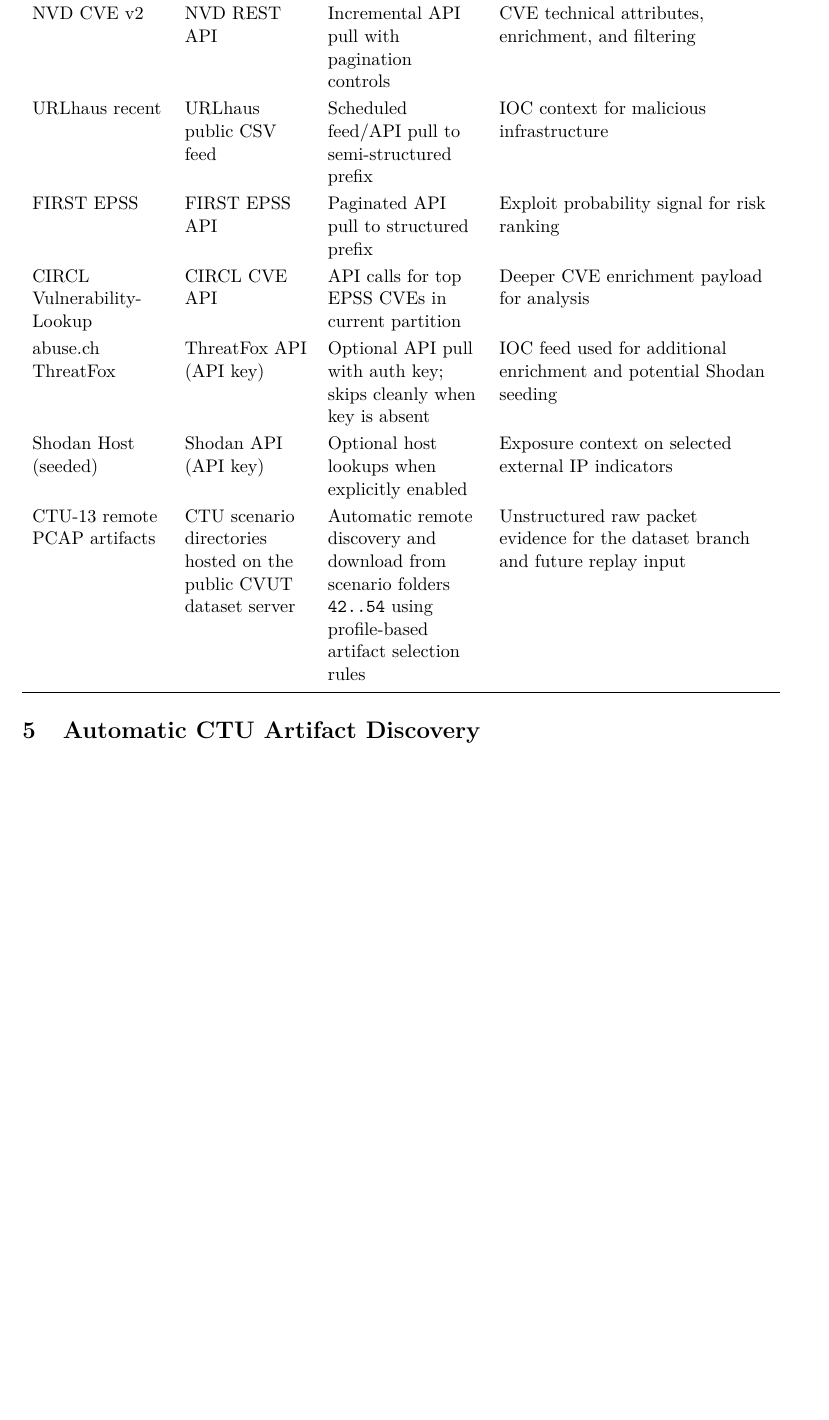
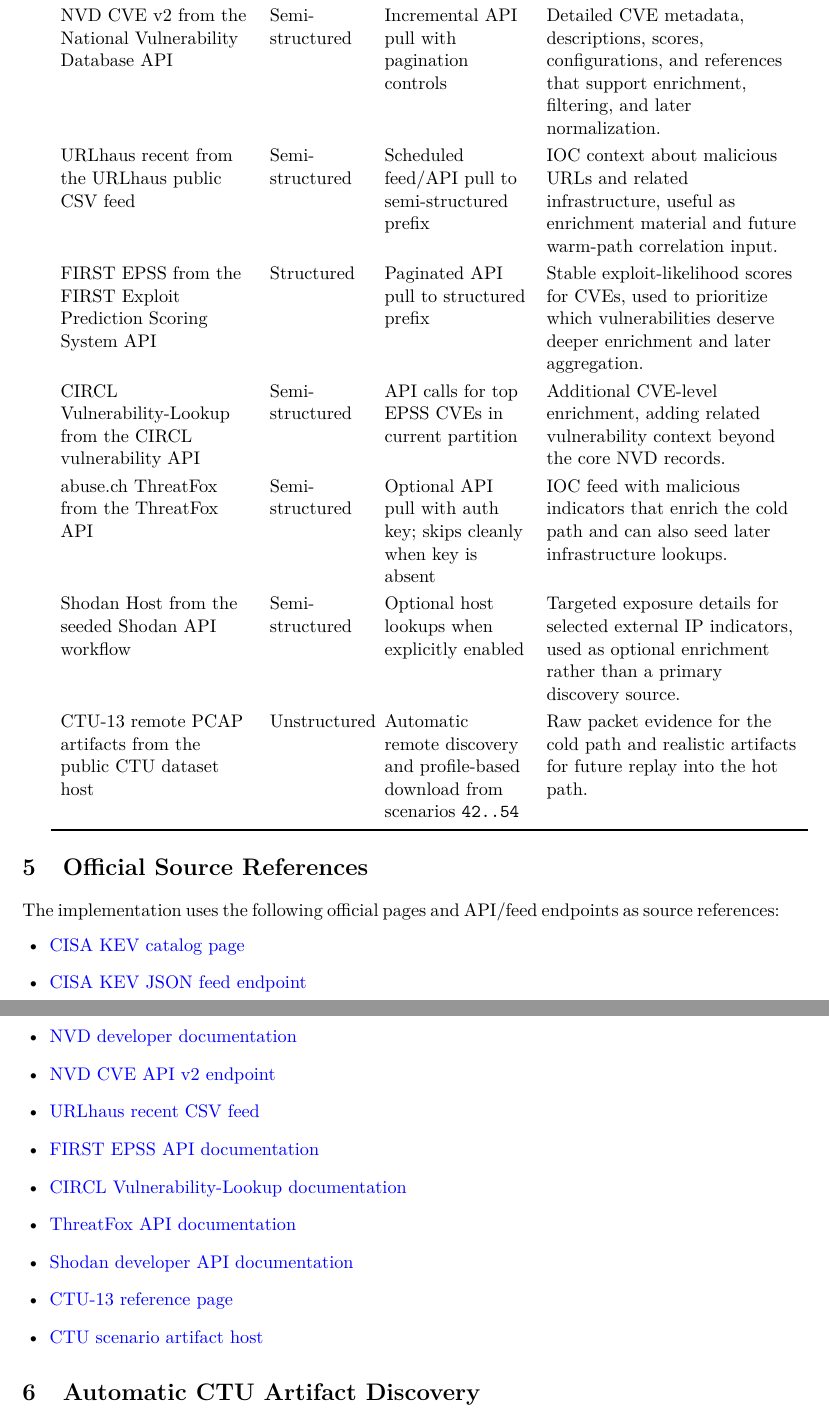
Before and after one commit to didicayu/BDM_P1_Cayuela_Masson, a LaTeX document (docs/p1_2_delivery/src/p1_2_delivery.tex): part of page 3 of 5 before the commit and two parts of pages 3 and 4 of 6 after it, the two joined at a grey line, cut so that both start at the same text, the shorter picture padded with empty space. Compiled offline with pdfLaTeX.

Commit message:
Update delivery documentation and enhance Airflow logging
- Revise the 'Data Sources' section in the delivery document for clarity and detail.
- Add official source references for data ingestion.
- Improve logging in Airflow for better tracking of DAG processing and execution.

```diff
--- a/docs/p1_2_delivery/src/p1_2_delivery.tex
+++ b/docs/p1_2_delivery/src/p1_2_delivery.tex
@@ -79,18 +83,34 @@
 \renewcommand{\arraystretch}{1.2}
-\begin{tabularx}{\textwidth}{>{\raggedright\arraybackslash}p{2.8cm} >{\raggedright\arraybackslash}p{2.6cm} >{\raggedright\arraybackslash}p{3.2cm} >{\raggedright\arraybackslash}X}
+\begin{tabularx}{\textwidth}{>{\raggedright\arraybackslash}p{4.0cm} >{\raggedright\arraybackslash}p{2.0cm} >{\raggedright\arraybackslash}p{3.0cm} >{\raggedright\arraybackslash}X}
 \toprule
-\textbf{Source} & \textbf{Where it comes from} & \textbf{How we ingest it} & \textbf{How it will be used} \\
+\textbf{Source and origin} & \textbf{Type} & \textbf{How we ingest it} & \textbf{What it provides} \\
 \midrule
-CISA KEV & CISA public feed (JSON/CSV) & Scheduled API pull to structured landing prefix & Vulnerability prioritization baseline (known exploited CVEs) \\
-NVD CVE v2 & NVD REST API & Incremental API pull with pagination controls & CVE technical attributes, enrichment, and filtering \\
-URLhaus recent & URLhaus public CSV feed & Scheduled feed/API pull to semi-structured prefix & IOC context for malicious infrastructure \\
-FIRST EPSS & FIRST EPSS API & Paginated API pull to structured prefix & Exploit probability signal for risk ranking \\
-CIRCL Vulnerability-Lookup & CIRCL CVE API & API calls for top EPSS CVEs in current partition & Deeper CVE enrichment payload for analysis \\
-abuse.ch ThreatFox & ThreatFox API (API key) & Optional API pull with auth key; skips cleanly when key is absent & IOC feed used for additional enrichment and potential Shodan seeding \\
-Shodan Host (seeded) & Shodan API (API key) & Optional host lookups when explicitly enabled & Exposure context on selected external IP indicators \\
-CTU-13 remote PCAP artifacts & CTU scenario directories hosted on the public CVUT dataset server & Automatic remote discovery and download from scenario folders \texttt{42..54} using profile-based artifact selection rules & Unstructured raw packet evidence for the dataset branch and future replay input \\
+CISA KEV from the CISA Known Exploited Vulnerabilities feed & Structured & Scheduled API pull to structured landing prefix & Canonical list of already exploited CVEs, used as a strong cold-path prioritization baseline and later for warm-path ranking logic. \\
+NVD CVE v2 from the National Vulnerability Database API & Semi-structured & Incremental API pull with pagination controls & Detailed CVE metadata, descriptions, scores, configurations, and references that support enrichment, filtering, and later normalization. \\
+URLhaus recent from the URLhaus public CSV feed & Semi-structured & Scheduled feed/API pull to semi-structured prefix & IOC context about malicious URLs and related infrastructure, useful as enrichment material and future warm-path correlation input. \\
+FIRST EPSS from the FIRST Exploit Prediction Scoring System API & Structured & Paginated API pull to structured prefix & Stable exploit-likelihood scores for CVEs, used to prioritize which vulnerabilities deserve deeper enrichment and later aggregation. \\
+CIRCL Vulnerability-Lookup from the CIRCL vulnerability API & Semi-structured & API calls for top EPSS CVEs in current partition & Additional CVE-level enrichment, adding related vulnerability context beyond the core NVD records. \\
+abuse.ch ThreatFox from the ThreatFox API & Semi-structured & Optional API pull with auth key; skips cleanly when key is absent & IOC feed with malicious indicators that enrich the cold path and can also seed later infrastructure lookups. \\
+Shodan Host from the seeded Shodan API workflow & Semi-structured & Optional host lookups when explicitly enabled & Targeted exposure details for selected external IP indicators, used as optional enrichment rather than a primary discovery source. \\
+CTU-13 remote PCAP artifacts from the public CTU dataset host & Unstructured & Automatic remote discovery and profile-based download from scenarios \texttt{42..54} & Raw packet evidence for the cold path and realistic artifacts for future replay into the hot path. \\
 \bottomrule
 \end{tabularx}
+
+\section{Official Source References}
+The implementation uses the following official pages and API/feed endpoints as source references:
+\begin{itemize}[leftmargin=1.5em]
+  \item \href{https://www.cisa.gov/known-exploited-vulnerabilities}{CISA KEV catalog page}
+  \item \href{https://www.cisa.gov/sites/default/files/feeds/known_exploited_vulnerabilities.json}{CISA KEV JSON feed endpoint}
+  \item \href{https://nvd.nist.gov/developers/vulnerabilities}{NVD developer documentation}
+  \item \href{https://services.nvd.nist.gov/rest/json/cves/2.0}{NVD CVE API v2 endpoint}
+  \item \href{https://urlhaus.abuse.ch/downloads/csv_recent/}{URLhaus recent CSV feed}
+  \item \href{https://www.first.org/epss/api}{FIRST EPSS API documentation}
+  \item \href{https://vulnerability.circl.lu/documentation}{CIRCL Vulnerability-Lookup documentation}
+  \item \href{https://threatfox.abuse.ch/api/}{ThreatFox API documentation}
+  \item \href{https://developer.shodan.io/api}{Shodan developer API documentation}
+  \item \href{https://www.stratosphereips.org/datasets-ctu13}{CTU-13 reference page}
+  \item \href{https://mcfp.felk.cvut.cz/publicDatasets/}{CTU scenario artifact host}
+\end{itemize}
 
 \section{Automatic CTU Artifact Discovery}
 The unstructured branch is referenced through the official Stratosphere IPS CTU-13 page, but the actual machine-accessible artifacts are hosted on the public CVUT dataset server.
```
Also changed, not shown: docs/p1_2_delivery/src/p1_2_delivery.tex (6 more changed lines), 4 other files.
